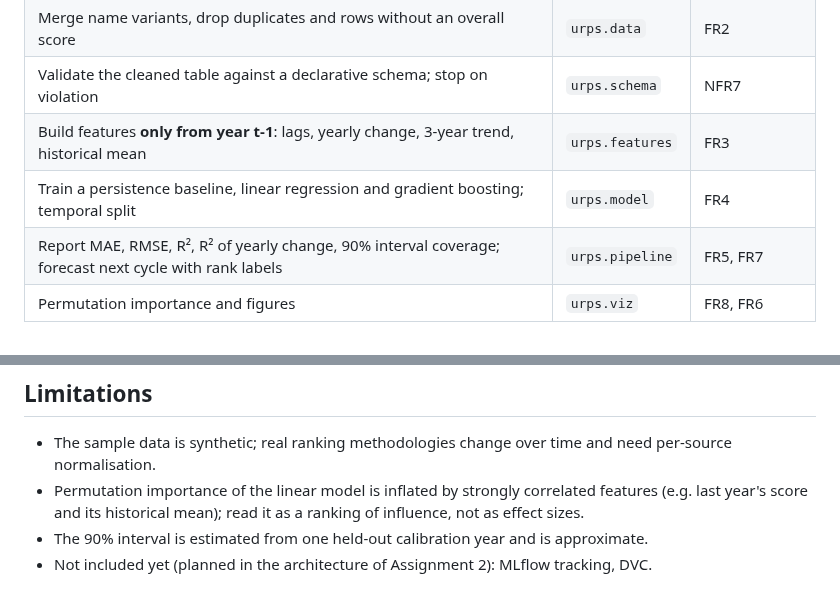
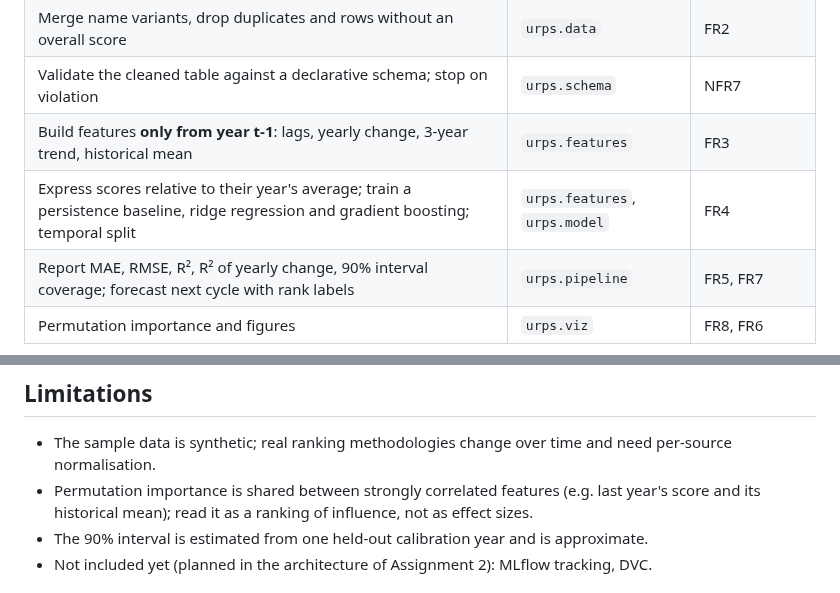
Before and after one commit to merxv/university-ranking-prediction, a Markdown page: README.md, 2 parts joined by grey strips. Drawn GitHub-style.

```diff
--- a/README.md
+++ b/README.md
@@ -21,7 +21,7 @@ Software Development course, building on the project charter, plan (Assignment 1
 | Merge name variants, drop duplicates and rows without an overall score | `urps.data` | FR2 |
 | Validate the cleaned table against a declarative schema; stop on violation | `urps.schema` | NFR7 |
 | Build features **only from year t-1**: lags, yearly change, 3-year trend, historical mean | `urps.features` | FR3 |
-| Train a persistence baseline, linear regression and gradient boosting; temporal split | `urps.model` | FR4 |
+| Express scores relative to their year's average; train a persistence baseline, ridge regression and gradient boosting; temporal split | `urps.features`, `urps.model` | FR4 |
 | Report MAE, RMSE, R², R² of yearly change, 90% interval coverage; forecast next cycle with rank labels | `urps.pipeline` | FR5, FR7 |
 | Permutation importance and figures | `urps.viz` | FR8, FR6 |
 
@@ -187,7 +207,7 @@ ruff, mypy, GitHub Actions. The reasoning (weighted decision matrix, alternative
 ## Limitations
 
 - The sample data is synthetic; real ranking methodologies change over time and need per-source normalisation.
-- Permutation importance of the linear model is inflated by strongly correlated features
+- Permutation importance is shared between strongly correlated features
   (e.g. last year's score and its historical mean); read it as a ranking of influence, not as effect sizes.
 - The 90% interval is estimated from one held-out calibration year and is approximate.
 - Not included yet (planned in the architecture of Assignment 2): MLflow tracking, DVC.
```
Also changed, not shown: other parts of README.md (+30 -10 lines), CHANGELOG.md (+8 -0 lines), docs/technology-justification.md (+12 -7 lines), docs/figures/feature_importance.png, docs/figures/model_comparison.png, docs/figures/predicted_vs_actual.png.
